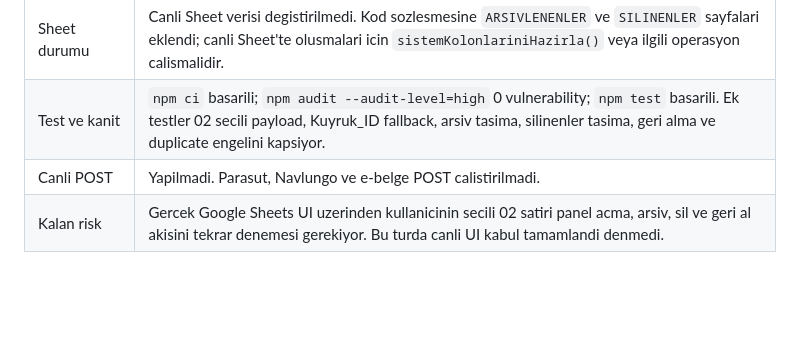
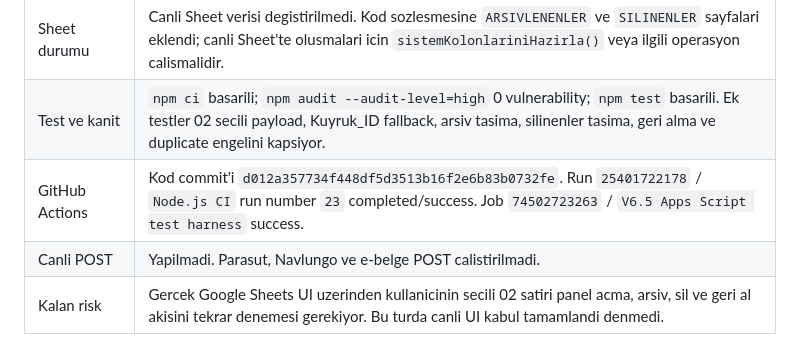
Before and after one commit to emrahcetin3553-a11y/tesbih-kuyusu-ultra-operasyon-paneli, a Markdown page: 08_KABUL_RAPORLARI/2026-05-05_codex_calisma_raporu.md, the part around the change. Rendered like a GitHub page; blank space fills up the shorter version.

```diff
--- a/08_KABUL_RAPORLARI/2026-05-05_codex_calisma_raporu.md
+++ b/08_KABUL_RAPORLARI/2026-05-05_codex_calisma_raporu.md
@@ -817,6 +817,7 @@ Codex sohbet ciktisi / calisma ozeti su dosyaya islendi: `08_KABUL_RAPORLARI/202
 | Apps Script durumu | `clasp push --force` ile 7 dosya yuklendi; `clasp pull --force` ile geri cekildi. Core SHA eslesti: `AD23C3A611F174389B4F54804404C7B710EC00A41B266AD306F864B96C5749A5`. Panel SHA eslesti: `2A89FB386FE9FC319B2C34CF1816FE1C00B361307AA56DF87110B99977EE38FF`. Manifest SHA eslesti: `EE111E1EA5BE30071E84DCDAE1570F3C1078B3814D463DA97367F71799EA267D`. |
 | Sheet durumu | Canli Sheet verisi degistirilmedi. Kod sozlesmesine `ARSIVLENENLER` ve `SILINENLER` sayfalari eklendi; canli Sheet'te olusmalari icin `sistemKolonlariniHazirla()` veya ilgili operasyon calismalidir. |
 | Test ve kanit | `npm ci` basarili; `npm audit --audit-level=high` 0 vulnerability; `npm test` basarili. Ek testler 02 secili payload, Kuyruk_ID fallback, arsiv tasima, silinenler tasima, geri alma ve duplicate engelini kapsiyor. |
+| GitHub Actions | Kod commit'i `d012a357734f448df5d3513b16f2e6b83b0732fe`. Run `25401722178` / `Node.js CI` run number `23` completed/success. Job `74502723263` / `V6.5 Apps Script test harness` success. |
 | Canli POST | Yapilmadi. Parasut, Navlungo ve e-belge POST calistirilmadi. |
 | Kalan risk | Gercek Google Sheets UI uzerinden kullanicinin secili 02 satiri panel acma, arsiv, sil ve geri al akisini tekrar denemesi gerekiyor. Bu turda canli UI kabul tamamlandi denmedi. |
 
```
Also changed, not shown: 08_KABUL_RAPORLARI/2026-05-05_secili_siparis_duzenle_arsiv_sil_geri_al_raporu.md (+10 -0 lines).
